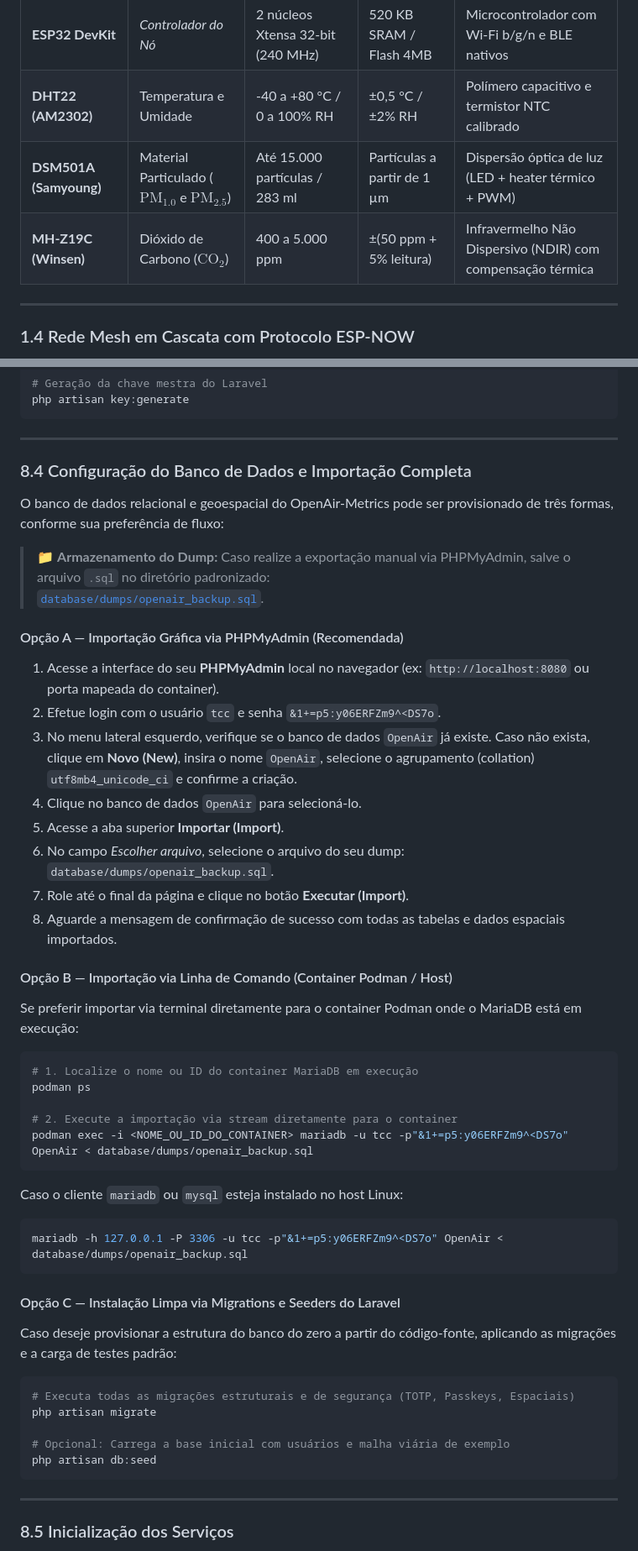
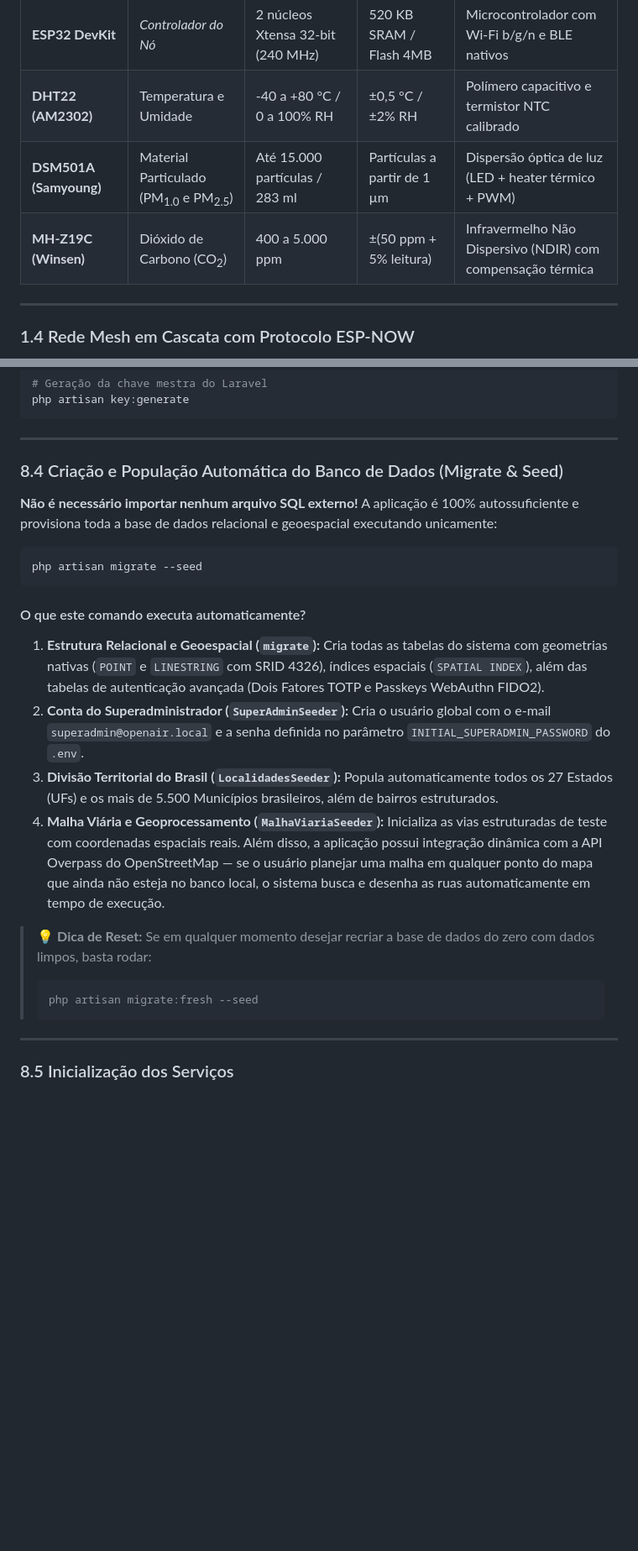
Before and after one commit to henrique-1/OpenAir-Metrics, a Markdown page: README.md, 2 parts joined by grey strips. Shown at 84% size. Rendered like a GitHub page; blank space fills up the shorter version.

Commit message:
docs(readme): fix chemical formula rendering, leave db credentials open, and document migrate seed

````diff
--- a/README.md
+++ b/README.md
@@ -117,8 +117,8 @@ A seleção tecnológica do hardware priorizou componentes acessíveis no mercad
 | :--- | :--- | :--- | :--- | :--- |
 | **ESP32 DevKit** | *Controlador do Nó* | 2 núcleos Xtensa 32-bit (240 MHz) | 520 KB SRAM / Flash 4MB | Microcontrolador com Wi-Fi b/g/n e BLE nativos |
 | **DHT22 (AM2302)** | Temperatura e Umidade | -40 a +80 °C / 0 a 100% RH | ±0,5 °C / ±2% RH | Polímero capacitivo e termistor NTC calibrado |
-| **DSM501A (Samyoung)** | Material Particulado ($\text{PM}_{1.0}$ e $\text{PM}_{2.5}$) | Até 15.000 partículas / 283 ml | Partículas a partir de 1 µm | Dispersão óptica de luz (LED + heater térmico + PWM) |
-| **MH-Z19C (Winsen)** | Dióxido de Carbono ($\text{CO}_2$) | 400 a 5.000 ppm | ±(50 ppm + 5% leitura) | Infravermelho Não Dispersivo (NDIR) com compensação térmica |
+| **DSM501A (Samyoung)** | Material Particulado (PM<sub>1.0</sub> e PM<sub>2.5</sub>) | Até 15.000 partículas / 283 ml | Partículas a partir de 1 µm | Dispersão óptica de luz (LED + heater térmico + PWM) |
+| **MH-Z19C (Winsen)** | Dióxido de Carbono (CO<sub>2</sub>) | 400 a 5.000 ppm | ±(50 ppm + 5% leitura) | Infravermelho Não Dispersivo (NDIR) com compensação térmica |
 
 ---
 
@@ -552,49 +565,25 @@ php artisan key:generate
 
 ---
 
-### 8.4 Configuração do Banco de Dados e Importação Completa
+### 8.4 Criação e População Automática do Banco de Dados (Migrate & Seed)
 
-O banco de dados relacional e geoespacial do OpenAir-Metrics pode ser provisionado de três formas, conforme sua preferência de fluxo:
-
-> 📁 **Armazenamento do Dump:** Caso realize a exportação manual via PHPMyAdmin, salve o arquivo `.sql` no diretório padronizado:
-> [`database/dumps/openair_backup.sql`](file:///home/henrique_1/Documents/OpenAir-Metrics/database/dumps/README.md).
-
-#### Opção A — Importação Gráfica via PHPMyAdmin (Recomendada)
-1. Acesse a interface do seu **PHPMyAdmin** local no navegador (ex: `http://localhost:8080` ou porta mapeada do container).
-2. Efetue login com o usuário `tcc` e senha `&1+=p5:y06ERFZm9^<DS7o`.
-3. No menu lateral esquerdo, verifique se o banco de dados `OpenAir` já existe. Caso não exista, clique em **Novo (New)**, insira o nome `OpenAir`, selecione o agrupamento (collation) `utf8mb4_unicode_ci` e confirme a criação.
-4. Clique no banco de dados `OpenAir` para selecioná-lo.
-5. Acesse a aba superior **Importar (Import)**.
-6. No campo *Escolher arquivo*, selecione o arquivo do seu dump: `database/dumps/openair_backup.sql`.
-7. Role até o final da página e clique no botão **Executar (Import)**.
-8. Aguarde a mensagem de confirmação de sucesso com todas as tabelas e dados espaciais importados.
-
-#### Opção B — Importação via Linha de Comando (Container Podman / Host)
-Se preferir importar via terminal diretamente para o container Podman onde o MariaDB está em execução:
+**Não é necessário importar nenhum arquivo SQL externo!** A aplicação é 100% autossuficiente e provisiona toda a base de dados relacional e geoespacial executando unicamente:
 
 ```bash
-# 1. Localize o nome ou ID do container MariaDB em execução
-podman ps
-
-# 2. Execute a importação via stream diretamente para o container
-podman exec -i <NOME_OU_ID_DO_CONTAINER> mariadb -u tcc -p"&1+=p5:y06ERFZm9^<DS7o" OpenAir < database/dumps/openair_backup.sql
+php artisan migrate --seed
 ```
 
-Caso o cliente `mariadb` ou `mysql` esteja instalado no host Linux:
-```bash
-mariadb -h 127.0.0.1 -P 3306 -u tcc -p"&1+=p5:y06ERFZm9^<DS7o" OpenAir < database/dumps/openair_backup.sql
-```
+#### O que este comando executa automaticamente?
 
-#### Opção C — Instalação Limpa via Migrations e Seeders do Laravel
-Caso deseje provisionar a estrutura do banco do zero a partir do código-fonte, aplicando as migrações e a carga de testes padrão:
+1. **Estrutura Relacional e Geoespacial (`migrate`):** Cria todas as tabelas do sistema com geometrias nativas (`POINT` e `LINESTRING` com SRID 4326), índices espaciais (`SPATIAL INDEX`), além das tabelas de autenticação avançada (Dois Fatores TOTP e Passkeys WebAuthn FIDO2).
+2. **Conta do Superadministrador (`SuperAdminSeeder`):** Cria o usuário global com o e-mail `superadmin@openair.local` e a senha definida no parâmetro `INITIAL_SUPERADMIN_PASSWORD` do `.env`.
+3. **Divisão Territorial do Brasil (`LocalidadesSeeder`):** Popula automaticamente todos os 27 Estados (UFs) e os mais de 5.500 Municípios brasileiros, além de bairros estruturados.
+4. **Malha Viária e Geoprocessamento (`MalhaViariaSeeder`):** Inicializa as vias estruturadas de teste com coordenadas espaciais reais. Além disso, a aplicação possui integração dinâmica com a API Overpass do OpenStreetMap — se o usuário planejar uma malha em qualquer ponto do mapa que ainda não esteja no banco local, o sistema busca e desenha as ruas automaticamente em tempo de execução.
 
-```bash
-# Executa todas as migrações estruturais e de segurança (TOTP, Passkeys, Espaciais)
-php artisan migrate
-
-# Opcional: Carrega a base inicial com usuários e malha viária de exemplo
-php artisan db:seed
-```
+> 💡 **Dica de Reset:** Se em qualquer momento desejar recriar a base de dados do zero com dados limpos, basta rodar:
+> ```bash
+> php artisan migrate:fresh --seed
+> ```
 
 ---
 
````
Also changed, not shown: other parts of README.md (+28 -15 lines).
